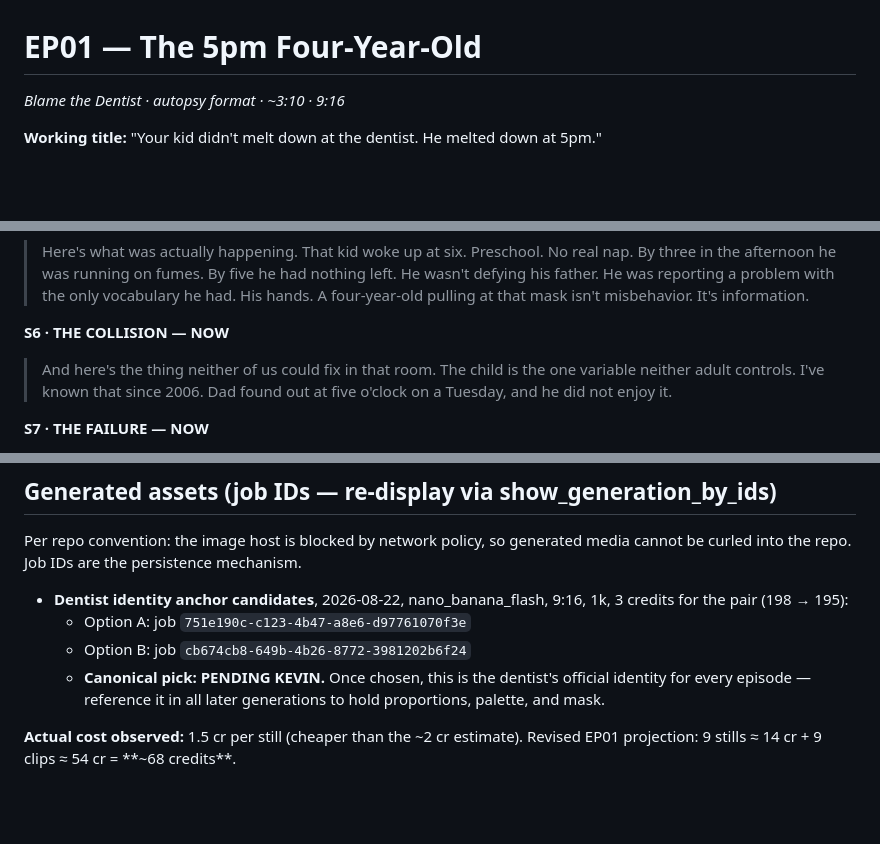
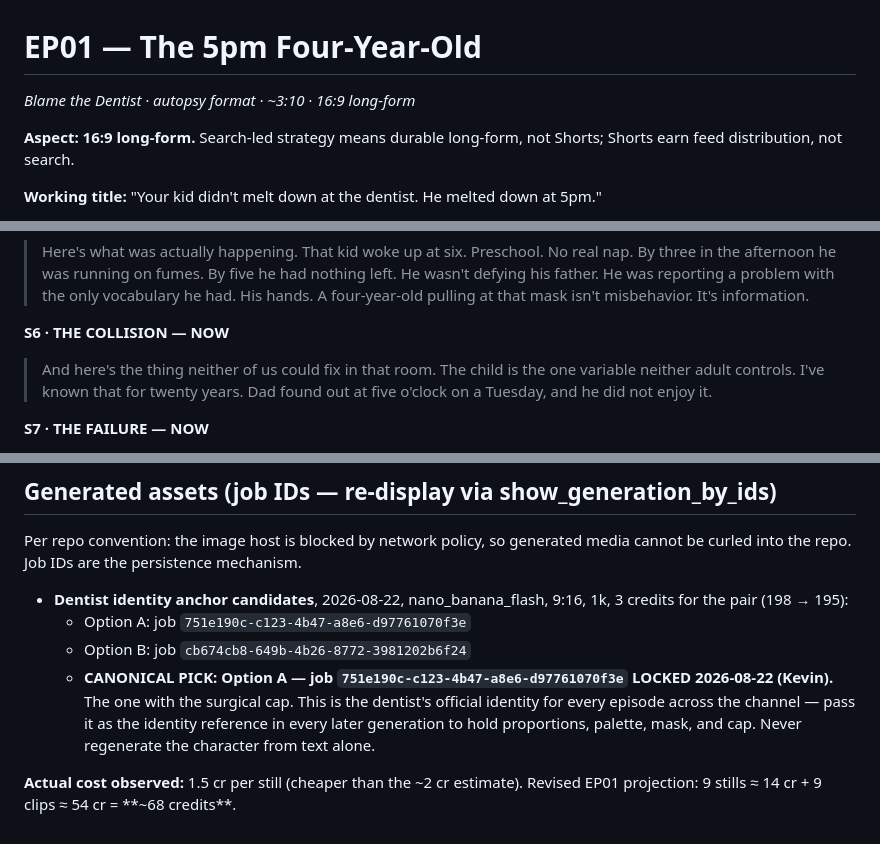
Before and after one commit to Dr-Duner/Dr-Duner, a Markdown page: brand/scripts/ep01-the-5pm-four-year-old.md, 3 parts joined by grey strips. Drawn GitHub-style; blank space fills up the shorter version.

Commit message:
EP01: lock anchor A, twenty years, 16:9
Character: Option A (surgical cap) locked as canonical identity for the
whole channel - referenced in every future generation rather than
regenerated from text.

'Since 2006' softened to 'twenty years' - same proof, smaller
identifying set, and fewer competing numbers next to S8's thirty-four.

Aspect set to 16:9 long-form: the strategy is search-led and Shorts earn
feed distribution rather than durable search.

```diff
--- a/brand/scripts/ep01-the-5pm-four-year-old.md
+++ b/brand/scripts/ep01-the-5pm-four-year-old.md
@@ -1,5 +1,8 @@
 # EP01 — The 5pm Four-Year-Old
-*Blame the Dentist · autopsy format · ~3:10 · 9:16*
+*Blame the Dentist · autopsy format · ~3:10 · 16:9 long-form*
+
+**Aspect: 16:9 long-form.** Search-led strategy means durable
+long-form, not Shorts; Shorts earn feed distribution, not search.
 
 **Working title:** "Your kid didn't melt down at the dentist. He melted
 down at 5pm."
@@ -81,7 +84,7 @@ Never a black terminal card.
 **S6 · THE COLLISION — NOW**
 > And here's the thing neither of us could fix in that room.
 > The child is the one variable neither adult controls.
-> I've known that since 2006. Dad found out at five o'clock on a
+> I've known that for twenty years. Dad found out at five o'clock on a
 > Tuesday, and he did not enjoy it.
 
 **S7 · THE FAILURE — NOW**
@@ -177,9 +180,13 @@ persistence mechanism.
   9:16, 1k, 3 credits for the pair (198 → 195):
   - Option A: job `751e190c-c123-4b47-a8e6-d97761070f3e`
   - Option B: job `cb674cb8-649b-4b26-8772-3981202b6f24`
-  - **Canonical pick: PENDING KEVIN.** Once chosen, this is the
-    dentist's official identity for every episode — reference it in
-    all later generations to hold proportions, palette, and mask.
+  - **CANONICAL PICK: Option A — job
+    `751e190c-c123-4b47-a8e6-d97761070f3e` LOCKED 2026-08-22 (Kevin).**
+    The one with the surgical cap. This is the dentist's official
+    identity for every episode across the channel — pass it as the
+    identity reference in every later generation to hold proportions,
+    palette, mask, and cap. Never regenerate the character from text
+    alone.
 
 **Actual cost observed:** 1.5 cr per still (cheaper than the ~2 cr
 estimate). Revised EP01 projection: 9 stills ≈ 14 cr + 9 clips ≈ 54 cr
```
